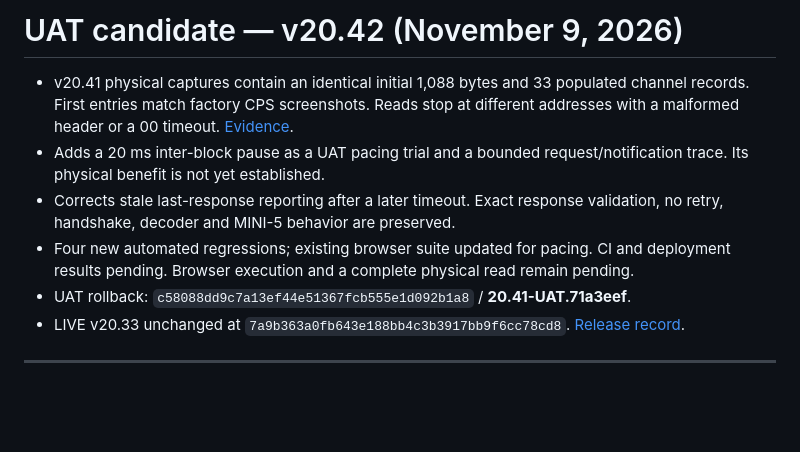
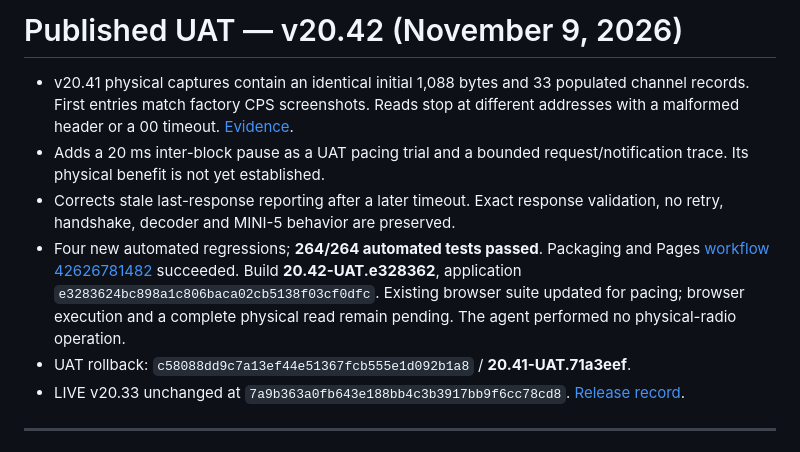
Before and after one commit to K4RJM/baofeng-mini5-bt-cps-unofficial-uat, a Markdown page: docs/CODEX-PROGRESS.md, the part around the change. Rendered like a GitHub page; blank space fills up the shorter version.

```diff
--- a/docs/CODEX-PROGRESS.md
+++ b/docs/CODEX-PROGRESS.md
@@ -1,9 +1,9 @@
-# UAT candidate — v20.42 (November 9, 2026)
+# Published UAT — v20.42 (November 9, 2026)
 
 - v20.41 physical captures contain an identical initial 1,088 bytes and 33 populated channel records. First entries match factory CPS screenshots. Reads stop at different addresses with a malformed header or a 00 timeout. [Evidence](UV32-READ-EVIDENCE-2026-11-09.md).
 - Adds a 20 ms inter-block pause as a UAT pacing trial and a bounded request/notification trace. Its physical benefit is not yet established.
 - Corrects stale last-response reporting after a later timeout. Exact response validation, no retry, handshake, decoder and MINI-5 behavior are preserved.
-- Four new automated regressions; existing browser suite updated for pacing. CI and deployment results pending. Browser execution and a complete physical read remain pending.
+- Four new automated regressions; **264/264 automated tests passed**. Packaging and Pages [workflow 42626781482](https://github.com/K4RJM/baofeng-mini5-bt-cps-unofficial-uat/actions/runs/42626781482) succeeded. Build **20.42-UAT.e328362**, application `e3283624bc898a1c806baca02cb5138f03cf0dfc`. Existing browser suite updated for pacing; browser execution and a complete physical read remain pending. The agent performed no physical-radio operation.
 - UAT rollback: `c58088dd9c7a13ef44e51367fcb555e1d092b1a8` / **20.41-UAT.71a3eef**.
 - LIVE v20.33 unchanged at `7a9b363a0fb643e188bb4c3b3917bb9f6cc78cd8`. [Release record](RELEASE-20.42.md).
 
```
Also changed, not shown: docs/RELEASE-20.42.md (+3 -1 lines).
